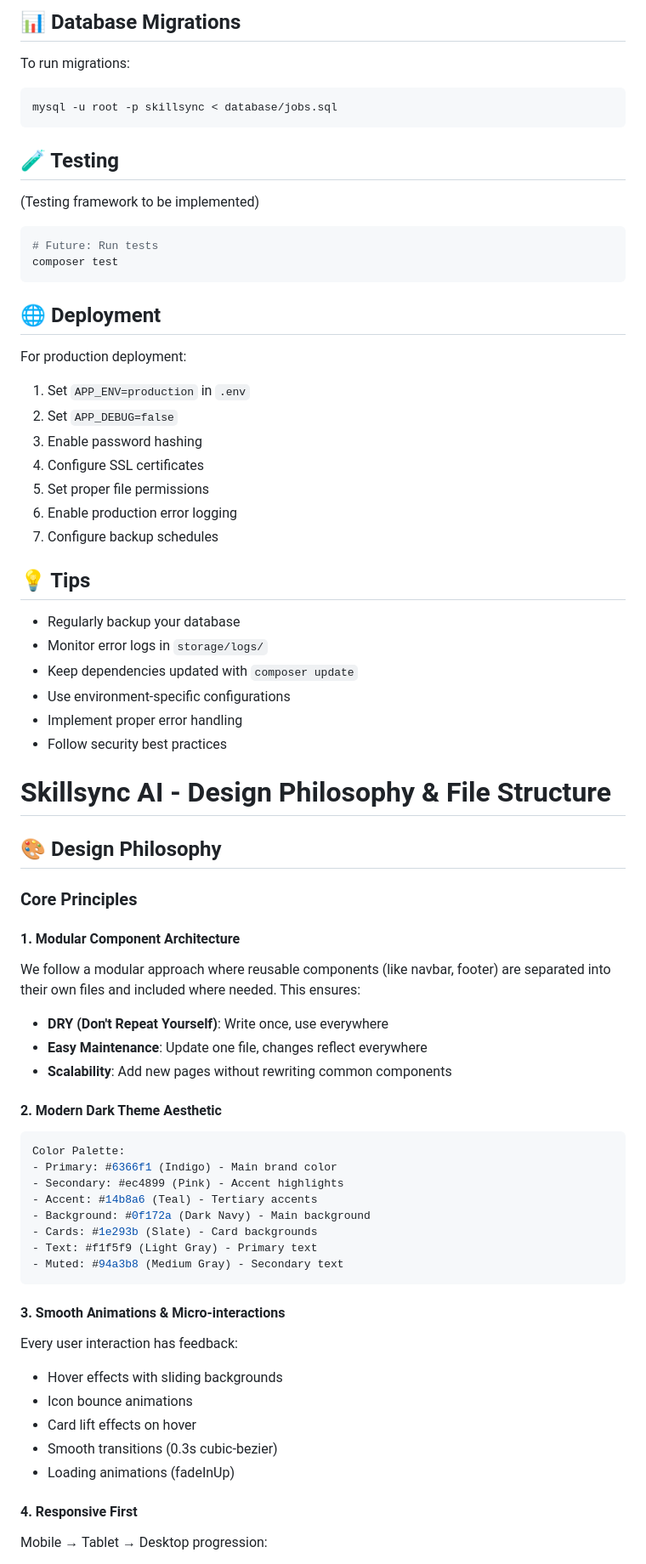
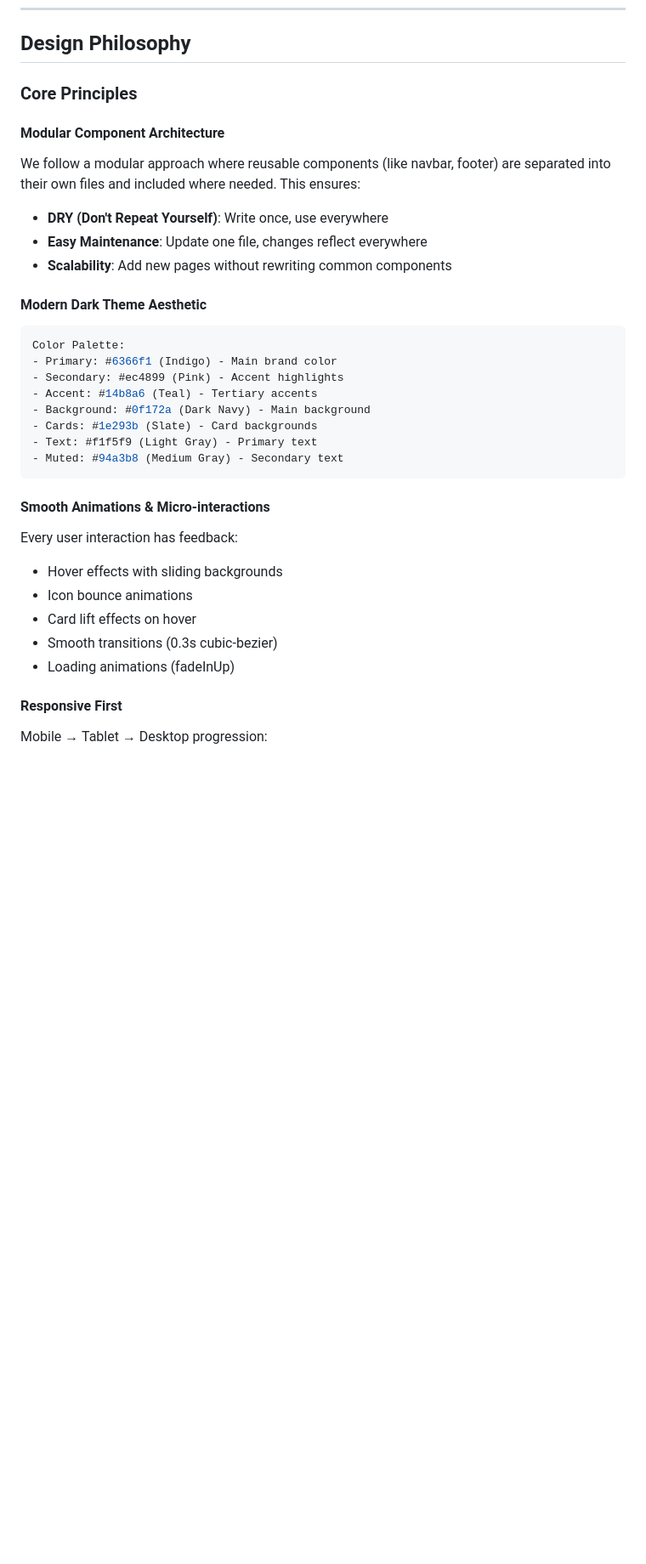
Before and after one commit to Niravcanvas/SKILLSYNC, a Markdown page: README.md, the part around one of its changes. Shown at 85% size. Drawn GitHub-style; blank space fills up the shorter version.

````diff
--- a/README.md
+++ b/README.md
@@ -324,54 +282,14 @@ For support, please visit the [About Us](about.php) page or contact the developm
-## 📊 Database Migrations
-
-To run migrations:
-```bash
-mysql -u root -p skillsync < database/jobs.sql
-```
-
-## 🧪 Testing
-
-(Testing framework to be implemented)
-
-```bash
-# Future: Run tests
-composer test
-```
-
-## 🌐 Deployment
-
-For production deployment:
-
-1. Set `APP_ENV=production` in `.env`
-2. Set `APP_DEBUG=false`
-3. Enable password hashing
-4. Configure SSL certificates
-5. Set proper file permissions
-6. Enable production error logging
-7. Configure backup schedules
-
-## 💡 Tips
-
-- Regularly backup your database
-- Monitor error logs in `storage/logs/`
-- Keep dependencies updated with `composer update`
-- Use environment-specific configurations
-- Implement proper error handling
-- Follow security best practices
-
-
-# Skillsync AI - Design Philosophy & File Structure
-
-## 🎨 Design Philosophy
+## Design Philosophy
 
 ### Core Principles
 
-#### 1. **Modular Component Architecture**
+#### Modular Component Architecture
 We follow a modular approach where reusable components (like navbar, footer) are separated into their own files and included where needed. This ensures:
 - **DRY (Don't Repeat Yourself)**: Write once, use everywhere
 - **Easy Maintenance**: Update one file, changes reflect everywhere
 - **Scalability**: Add new pages without rewriting common components
 
-#### 2. **Modern Dark Theme Aesthetic**
+#### Modern Dark Theme Aesthetic
 ```css
 Color Palette:
 - Primary: #6366f1 (Indigo) - Main brand color
@@ -383,7 +301,7 @@ Color Palette:
 - Muted: #94a3b8 (Medium Gray) - Secondary text
 ```
 
-#### 3. **Smooth Animations & Micro-interactions**
+#### Smooth Animations & Micro-interactions
 Every user interaction has feedback:
 - Hover effects with sliding backgrounds
 - Icon bounce animations
@@ -391,7 +309,7 @@ Every user interaction has feedback:
 - Smooth transitions (0.3s cubic-bezier)
 - Loading animations (fadeInUp)
 
-#### 4. **Responsive First**
+#### Responsive First
 Mobile → Tablet → Desktop progression:
 - **Mobile (< 768px)**: Icon-only navigation, single column
 - **Tablet (768px - 1024px)**: Compact layout
````
Also changed, not shown: other parts of README.md (+45 -186 lines).
